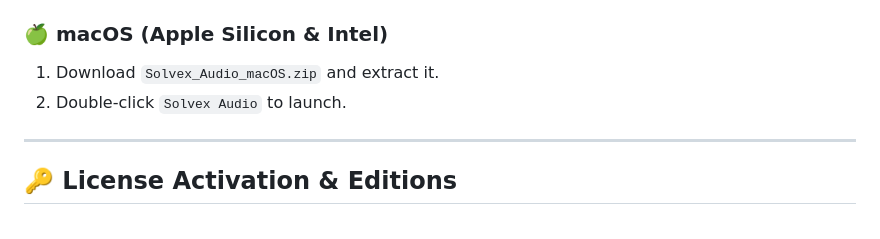
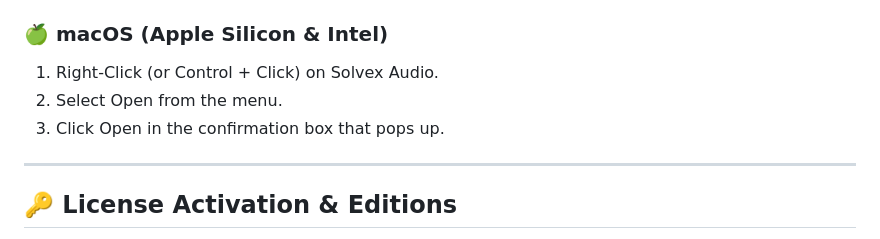
Before and after one commit to N0rdBass/NordSonic-Linux-release, a Markdown page: README.md, the part around the change. GitHub-like rendering.

Commit message:
Revise macOS launch steps in README
Updated macOS launch instructions for Solvex Audio.

```diff
--- a/README.md
+++ b/README.md
@@ -44,8 +44,9 @@ Download pre-compiled standalone releases directly for your operating system:
 2. Double-click `Solvex Audio.exe` to launch. No Python or installation required!
 
 ### 🍏 macOS (Apple Silicon & Intel)
-1. Download `Solvex_Audio_macOS.zip` and extract it.
-2. Double-click `Solvex Audio` to launch.
+1. Right-Click (or Control + Click) on Solvex Audio.
+2. Select Open from the menu.
+3. Click Open in the confirmation box that pops up.
 
 ---
 
```
